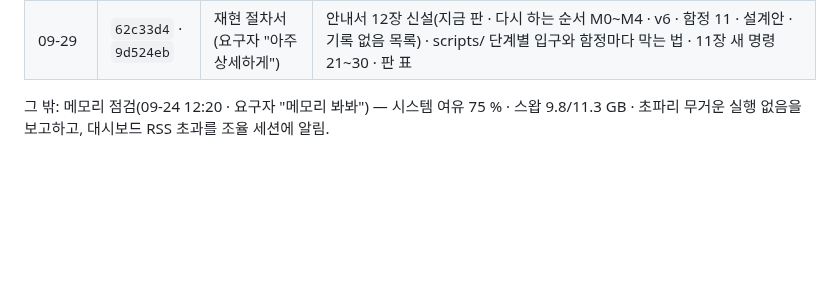
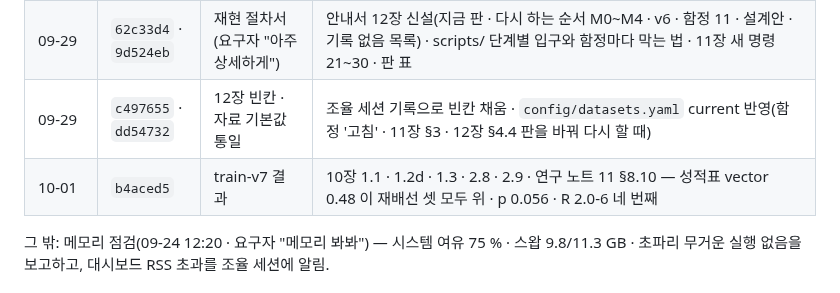
Before and after one commit to Gnori/moai-echomind-fly-connectome, a Markdown page: docs/requirements/echomind-fly-doc-handoff.md, the part around the change. Drawn GitHub-style; blank space fills up the shorter version.

Commit message:
docs(handoff): doc 세션 인수인계 — c497655 · dd54732 · b4aced5 기록

```diff
--- a/docs/requirements/echomind-fly-doc-handoff.md
+++ b/docs/requirements/echomind-fly-doc-handoff.md
@@ -32,6 +32,8 @@
 | 09-27 | `09ca33c` | fly-loop-v4 · M4 전체 | datasets.md 줄 채움(888 MB · verify 온전 · 카드의 '재배선 씨앗 0' 표기 차이 알림) · 연구 노트 11 §8.8 · 14 §9 에 LN4 4 누적 0.725 |
 | 09-29 | `9963c9d` | train-v6 결과 | 연구 노트 11 §8.9 · 14 §9 · 안내서 README · 09장 · README — 캡션 냄새 쪽 첫 통과 0.530 · 성적표 0.350 대 재배선 s1 0.375 · R 2.0-6 세 번째 |
 | 09-29 | `62c33d4` · `9d524eb` | 재현 절차서(요구자 "아주 상세하게") | 안내서 12장 신설(지금 판 · 다시 하는 순서 M0~M4 · v6 · 함정 11 · 설계안 · 기록 없음 목록) · scripts/ 단계별 입구와 함정마다 막는 법 · 11장 새 명령 21~30 · 판 표 |
+| 09-29 | `c497655` · `dd54732` | 12장 빈칸 · 자료 기본값 통일 | 조율 세션 기록으로 빈칸 채움 · `config/datasets.yaml` current 반영(함정 '고침' · 11장 §3 · 12장 §4.4 판을 바꿔 다시 할 때) |
+| 10-01 | `b4aced5` | train-v7 결과 | 10장 1.1 · 1.2d · 1.3 · 2.8 · 2.9 · 연구 노트 11 §8.10 — 성적표 vector 0.48 이 재배선 셋 모두 위 · p 0.056 · R 2.0-6 네 번째 |
 
 그 밖: 메모리 점검(09-24 12:20 · 요구자 "메모리 봐봐") — 시스템 여유 75 % · 스왑 9.8/11.3 GB · 초파리 무거운 실행 없음을 보고하고, 대시보드 RSS 초과를 조율 세션에 알림.
 
```
